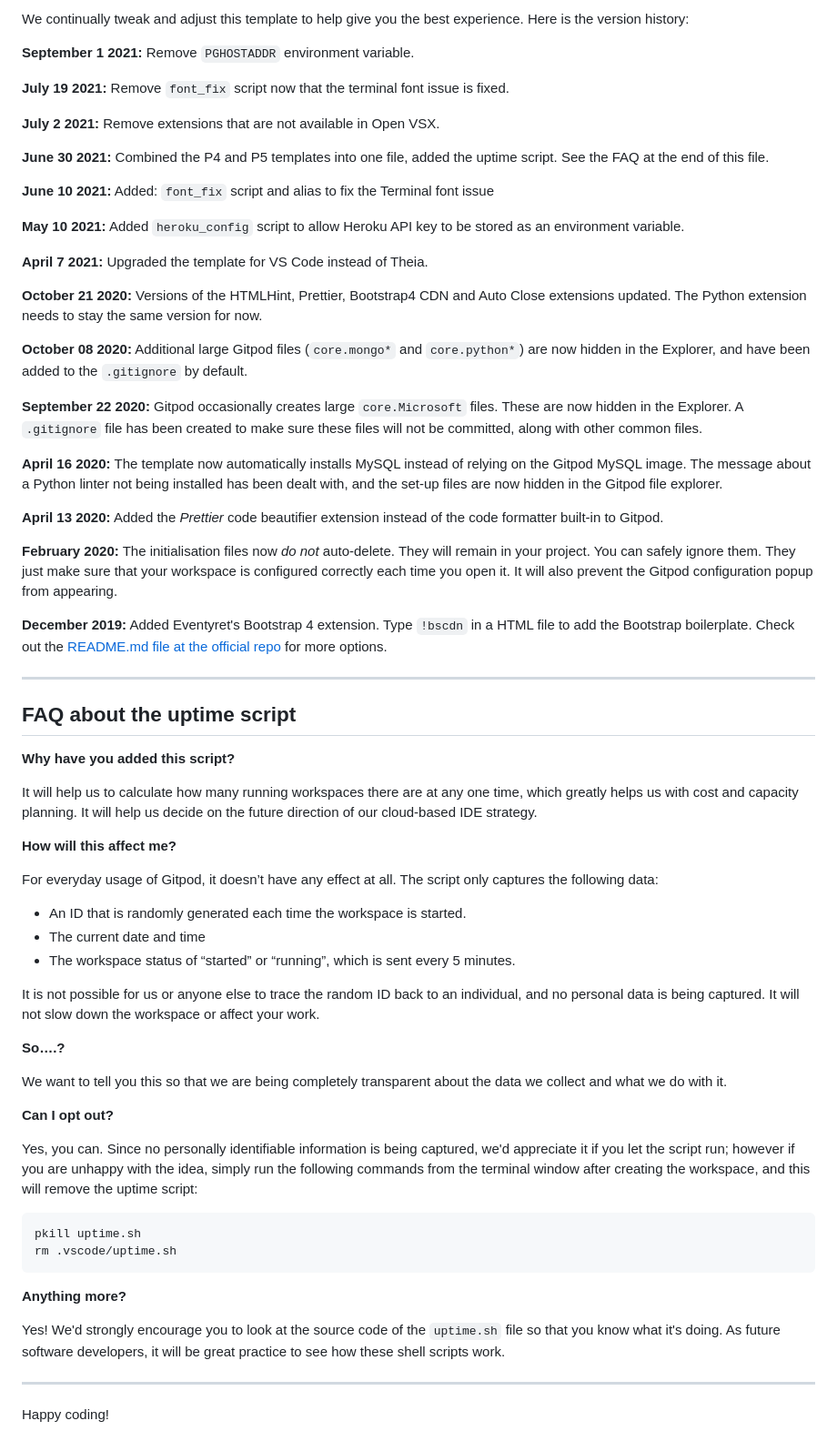
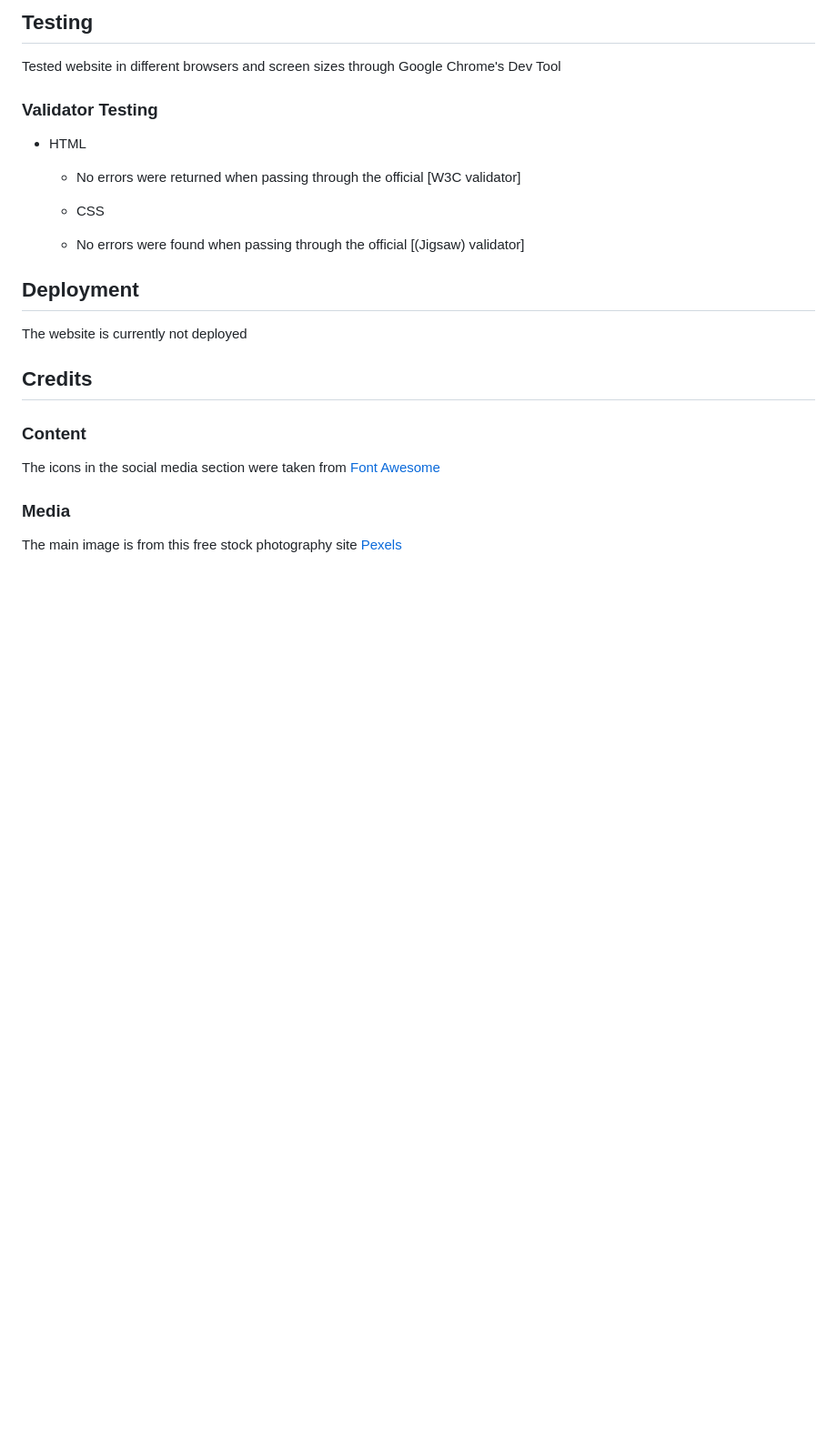
Before and after one commit to debear92/link-in-bio, a Markdown page: README.md, the part around the change printed below. Shown: that part at 91% size. Rendered like a GitHub page; blank space fills up the shorter version.

````diff
--- a/README.md
+++ b/README.md
@@ -40,69 +35,26 @@ You can now use the `heroku` CLI program - try running `heroku apps` to confirm
 
-We continually tweak and adjust this template to help give you the best experience. Here is the version history:
+## Testing
 
-**September 1 2021:** Remove `PGHOSTADDR` environment variable.
+Tested website in different browsers and screen sizes through Google Chrome's Dev Tool
 
-**July 19 2021:** Remove `font_fix` script now that the terminal font issue is fixed.
+### Validator Testing
 
-**July 2 2021:** Remove extensions that are not available in Open VSX.
+- HTML
+  - No errors were returned when passing through the official [W3C validator]
 
-**June 30 2021:** Combined the P4 and P5 templates into one file, added the uptime script. See the FAQ at the end of this file.
+  - CSS
+  - No errors were found when passing through the official [(Jigsaw) validator]
 
-**June 10 2021:** Added: `font_fix` script and alias to fix the Terminal font issue
+## Deployment
 
-**May 10 2021:** Added `heroku_config` script to allow Heroku API key to be stored as an environment variable.
+The website is currently not deployed
 
-**April 7 2021:** Upgraded the template for VS Code instead of Theia.
+## Credits
 
-**October 21 2020:** Versions of the HTMLHint, Prettier, Bootstrap4 CDN and Auto Close extensions updated. The Python extension needs to stay the same version for now.
+### Content
 
-**October 08 2020:** Additional large Gitpod files (`core.mongo*` and `core.python*`) are now hidden in the Explorer, and have been added to the `.gitignore` by default.
+The icons in the social media section were taken from [Font Awesome](https://fontawesome.com/)
 
-**September 22 2020:** Gitpod occasionally creates large `core.Microsoft` files. These are now hidden in the Explorer. A `.gitignore` file has been created to make sure these files will not be committed, along with other common files.
+### Media
 
-**April 16 2020:** The template now automatically installs MySQL instead of relying on the Gitpod MySQL image. The message about a Python linter not being installed has been dealt with, and the set-up files are now hidden in the Gitpod file explorer.
-
-**April 13 2020:** Added the _Prettier_ code beautifier extension instead of the code formatter built-in to Gitpod.
-
-**February 2020:** The initialisation files now _do not_ auto-delete. They will remain in your project. You can safely ignore them. They just make sure that your workspace is configured correctly each time you open it. It will also prevent the Gitpod configuration popup from appearing.
-
-**December 2019:** Added Eventyret's Bootstrap 4 extension. Type `!bscdn` in a HTML file to add the Bootstrap boilerplate. Check out the <a href="https://github.com/Eventyret/vscode-bcdn" target="_blank">README.md file at the official repo</a> for more options.
-
-------
-
-## FAQ about the uptime script
-
-**Why have you added this script?**
-
-It will help us to calculate how many running workspaces there are at any one time, which greatly helps us with cost and capacity planning. It will help us decide on the future direction of our cloud-based IDE strategy.
-
-**How will this affect me?**
-
-For everyday usage of Gitpod, it doesn’t have any effect at all. The script only captures the following data:
-
-- An ID that is randomly generated each time the workspace is started.
-- The current date and time
-- The workspace status of “started” or “running”, which is sent every 5 minutes.
-
-It is not possible for us or anyone else to trace the random ID back to an individual, and no personal data is being captured. It will not slow down the workspace or affect your work.
-
-**So….?**
-
-We want to tell you this so that we are being completely transparent about the data we collect and what we do with it.
-
-**Can I opt out?**
-
-Yes, you can. Since no personally identifiable information is being captured, we'd appreciate it if you let the script run; however if you are unhappy with the idea, simply run the following commands from the terminal window after creating the workspace, and this will remove the uptime script:
-
-```
-pkill uptime.sh
-rm .vscode/uptime.sh
-```
-
-**Anything more?**
-
-Yes! We'd strongly encourage you to look at the source code of the `uptime.sh` file so that you know what it's doing. As future software developers, it will be great practice to see how these shell scripts work.
-
----
-
-Happy coding!
+The main image is from this free stock photography site [Pexels](https://www.pexels.com/)
````
Also changed, not shown: other parts of README.md (+17 -22 lines), images/About Me.PNG (added), images/Contact Me.PNG (added), images/My Social Media.PNG (added), images/body.PNG (added), images/main image and navigation bar.PNG (added), 2 other files.
